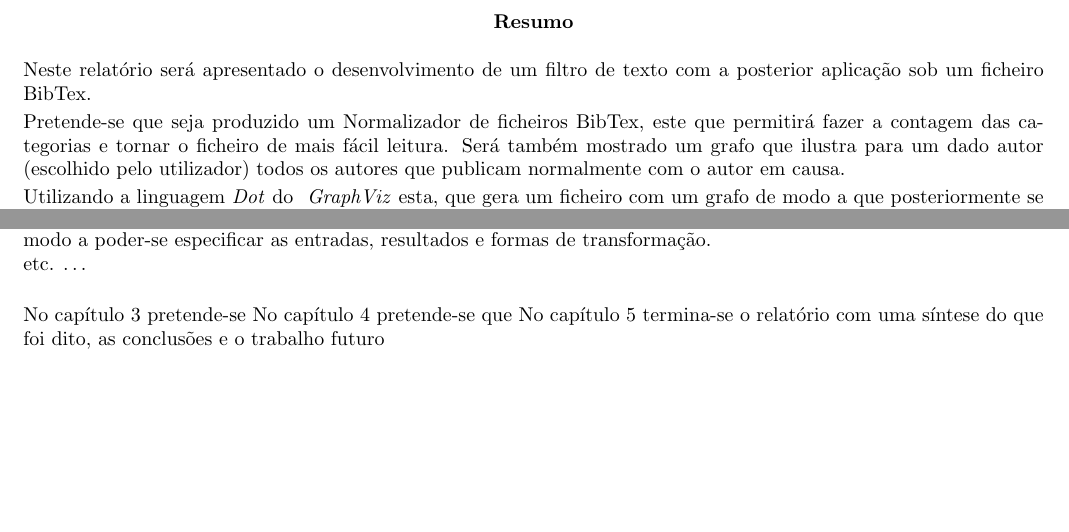
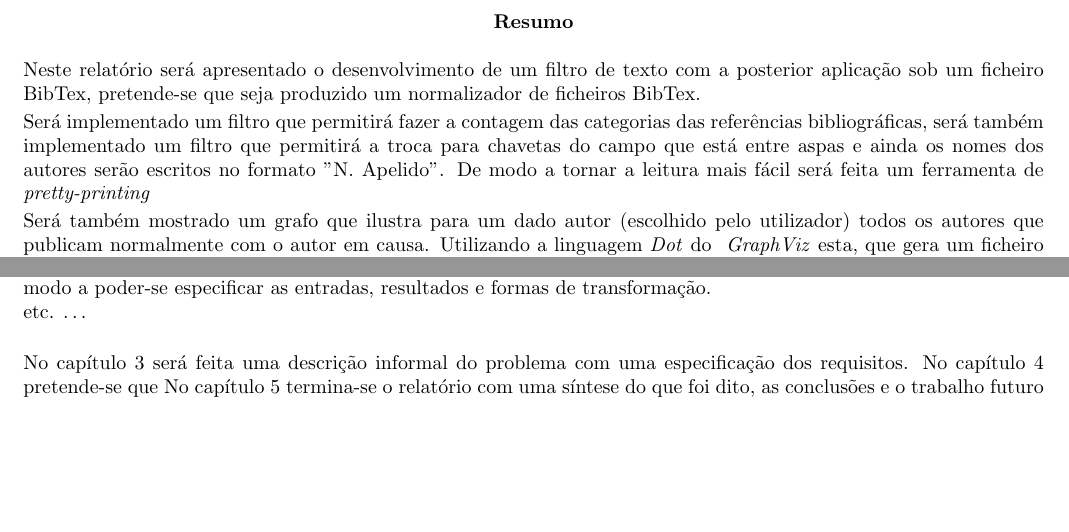
Before and after one commit to natawild/PL2015-16, a LaTeX document (relatório/relprojLayout.tex): two parts of pages 2 and 4 of 10, joined at a grey line, cut so that both start at the same text. Compiled offline with pdfLaTeX; the source files are stored in an older character set and shown here as Unicode.

Commit message:
resumo lindo

```diff
--- a/relatório/relprojLayout.tex
+++ b/relatório/relprojLayout.tex
@@ -73,11 +73,11 @@
 \maketitle
 
 \begin{abstract}
-Neste relatório será apresentado o desenvolvimento de um filtro de texto com a posterior aplicação sob um ficheiro BibTex.
+Neste relatório será apresentado o desenvolvimento de um filtro de texto com a posterior aplicação sob um ficheiro BibTex, pretende-se que seja produzido um normalizador de ficheiros BibTex.
 
-Pretende-se que seja produzido um Normalizador de ficheiros BibTex, este que permitirá fazer a contagem das categorias e tornar o ficheiro de mais fácil leitura.  Será também mostrado um grafo que ilustra para um dado autor (escolhido pelo utilizador) todos os autores que publicam normalmente com o autor em causa.
+Será implementado um filtro que permitirá fazer a contagem das categorias das referências bibliográficas, será também implementado um filtro que permitirá a troca para chavetas do campo que está entre aspas e ainda os nomes dos autores serão escritos no formato "N. Apelido". De modo a tornar a leitura mais fácil será feita um ferramenta de \textit{pretty-printing}
 
-Utilizando a linguagem \textit{Dot} do \textit{ GraphViz} esta, que gera um ficheiro com um grafo de modo a que posteriormente se use uma das ferramentas que processam \textit{Dot}  para desenhar o dito grafo de associações de autores.
+Será também mostrado um grafo que ilustra para um dado autor (escolhido pelo utilizador) todos os autores que publicam normalmente com o autor em causa. Utilizando a linguagem \textit{Dot} do \textit{ GraphViz} esta, que gera um ficheiro com um grafo de modo a que posteriormente se use uma das ferramentas que processam \textit{Dot}  para desenhar o dito grafo de associações de autores.
 
 \end{abstract}
 
@@ -99,7 +99,7 @@ No capítulo \ref{ae} faz-se uma análise detalhada do problema proposto
 de modo a poder-se especificar  as entradas, resultados e formas de transformação.\\
 etc. \ldots\\
 
-No capítulo \ref{cdres} pretende-se
+No capítulo \ref{cdres} será feita uma descrição informal do problema com uma especificação dos requisitos.
 No capítulo \ref{codtestes} pretende-se que
 No capítulo~\ref{concl} termina-se o relatório com uma síntese do que foi dito,
 as conclusões e o trabalho futuro
```
Also changed, not shown: relatório/relprojLayout.pdf, 2 other files.
